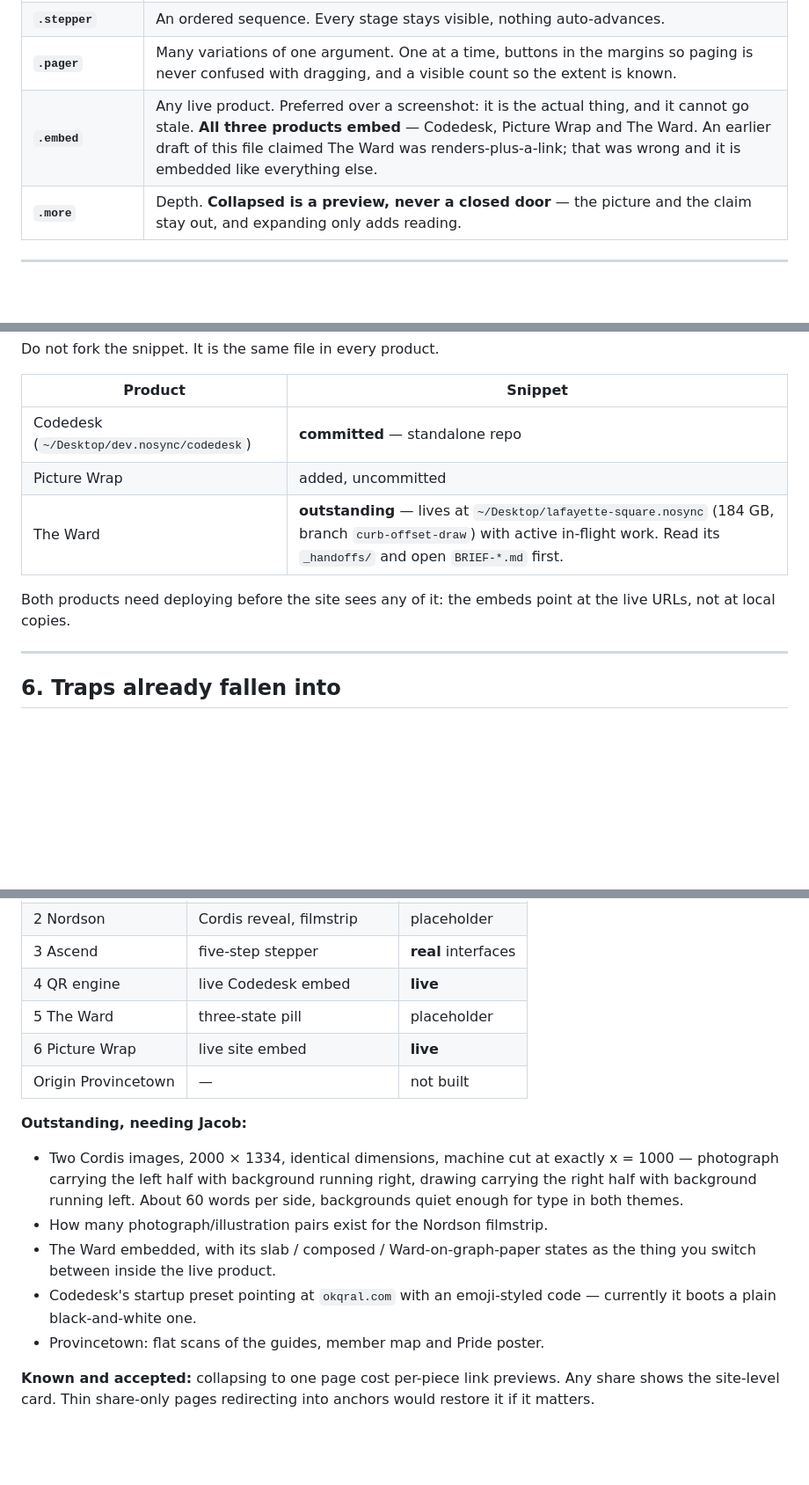
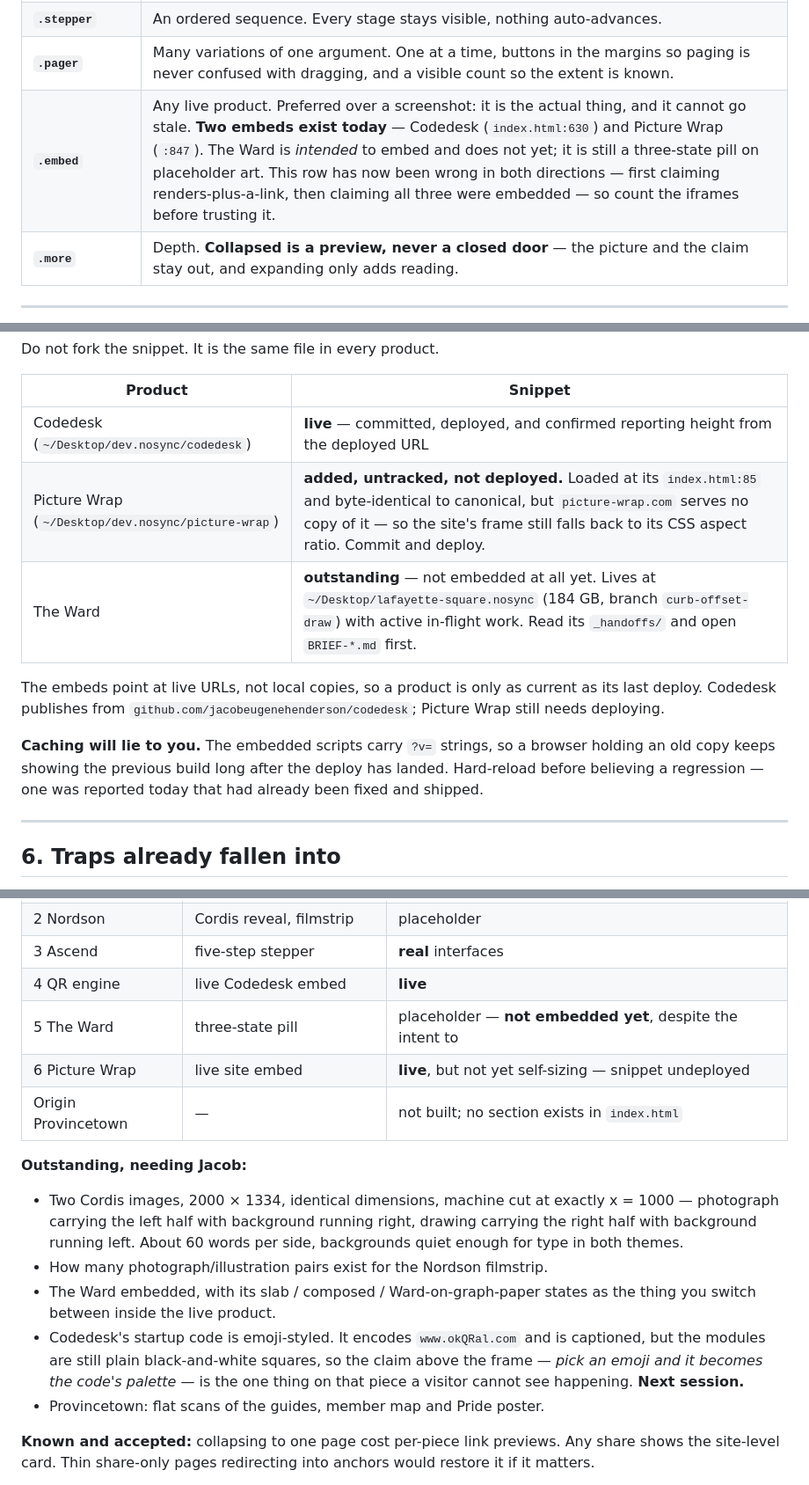
Before and after one commit to jacobeugenehenderson/studio, a Markdown page: README.md, 3 parts joined by grey strips. Shown at 88% size. Drawn GitHub-style; blank space fills up the shorter version.

```diff
--- a/README.md
+++ b/README.md
@@ -110,7 +110,7 @@ Getting this wrong cost several rebuilds. The distinction is worth keeping.
 | **`.states` + `.pill`** | Three or more discrete views of one stack, where one of them is the whole frame at once. A wipe cannot express that: centre-composed and seam-follows-finger are geometrically incompatible. |
 | **`.stepper`** | An ordered sequence. Every stage stays visible, nothing auto-advances. |
 | **`.pager`** | Many variations of one argument. One at a time, buttons in the margins so paging is never confused with dragging, and a visible count so the extent is known. |
-| **`.embed`** | Any live product. Preferred over a screenshot: it is the actual thing, and it cannot go stale. **All three products embed** — Codedesk, Picture Wrap and The Ward. An earlier draft of this file claimed The Ward was renders-plus-a-link; that was wrong and it is embedded like everything else. |
+| **`.embed`** | Any live product. Preferred over a screenshot: it is the actual thing, and it cannot go stale. **Two embeds exist today** — Codedesk (`index.html:630`) and Picture Wrap (`:847`). The Ward is *intended* to embed and does not yet; it is still a three-state pill on placeholder art. This row has now been wrong in both directions — first claiming renders-plus-a-link, then claiming all three were embedded — so count the iframes before trusting it. |
 | **`.more`** | Depth. **Collapsed is a preview, never a closed door** — the picture and the claim stay out, and expanding only adds reading. |
 
 ---
@@ -156,12 +156,18 @@ Do not fork the snippet. It is the same file in every product.
 
 | Product | Snippet |
 |---|---|
-| Codedesk (`~/Desktop/dev.nosync/codedesk`) | **committed** — standalone repo |
-| Picture Wrap | added, uncommitted |
-| The Ward | **outstanding** — lives at `~/Desktop/lafayette-square.nosync` (184 GB, branch `curb-offset-draw`) with active in-flight work. Read its `_handoffs/` and open `BRIEF-*.md` first. |
+| Codedesk (`~/Desktop/dev.nosync/codedesk`) | **live** — committed, deployed, and confirmed reporting height from the deployed URL |
+| Picture Wrap (`~/Desktop/dev.nosync/picture-wrap`) | **added, untracked, not deployed.** Loaded at its `index.html:85` and byte-identical to canonical, but `picture-wrap.com` serves no copy of it — so the site's frame still falls back to its CSS aspect ratio. Commit and deploy. |
+| The Ward | **outstanding** — not embedded at all yet. Lives at `~/Desktop/lafayette-square.nosync` (184 GB, branch `curb-offset-draw`) with active in-flight work. Read its `_handoffs/` and open `BRIEF-*.md` first. |
 
-Both products need deploying before the site sees any of it: the embeds point at
-the live URLs, not at local copies.
+The embeds point at live URLs, not local copies, so a product is only as current
+as its last deploy. Codedesk publishes from
+`github.com/jacobeugenehenderson/codedesk`; Picture Wrap still needs deploying.
+
+**Caching will lie to you.** The embedded scripts carry `?v=` strings, so a
+browser holding an old copy keeps showing the previous build long after the
+deploy has landed. Hard-reload before believing a regression — one was reported
+today that had already been fixed and shipped.
 
 ---
 
@@ -247,9 +253,9 @@ the page in a fixed-width iframe does give media queries a genuine 390px.
 | 2 Nordson | Cordis reveal, filmstrip | placeholder |
 | 3 Ascend | five-step stepper | **real** interfaces |
 | 4 QR engine | live Codedesk embed | **live** |
-| 5 The Ward | three-state pill | placeholder |
-| 6 Picture Wrap | live site embed | **live** |
-| Origin Provincetown | — | not built |
+| 5 The Ward | three-state pill | placeholder — **not embedded yet**, despite the intent to |
+| 6 Picture Wrap | live site embed | **live**, but not yet self-sizing — snippet undeployed |
+| Origin Provincetown | — | not built; no section exists in `index.html` |
 
 **Outstanding, needing Jacob:**
 
@@ -260,8 +266,10 @@ the page in a fixed-width iframe does give media queries a genuine 390px.
 - How many photograph/illustration pairs exist for the Nordson filmstrip.
 - The Ward embedded, with its slab / composed / Ward-on-graph-paper states as
   the thing you switch between inside the live product.
-- Codedesk's startup preset pointing at `okqral.com` with an emoji-styled code —
-  currently it boots a plain black-and-white one.
+- Codedesk's startup code is emoji-styled. It encodes `www.okQRal.com` and is
+  captioned, but the modules are still plain black-and-white squares, so the
+  claim above the frame — *pick an emoji and it becomes the code's palette* — is
+  the one thing on that piece a visitor cannot see happening. **Next session.**
 - Provincetown: flat scans of the guides, member map and Pride poster.
 
 **Known and accepted:** collapsing to one page cost per-piece link previews. Any
```
Also changed, not shown: docs/handoff.md (+49 -40 lines), docs/read-in.md (+64 -3 lines).
